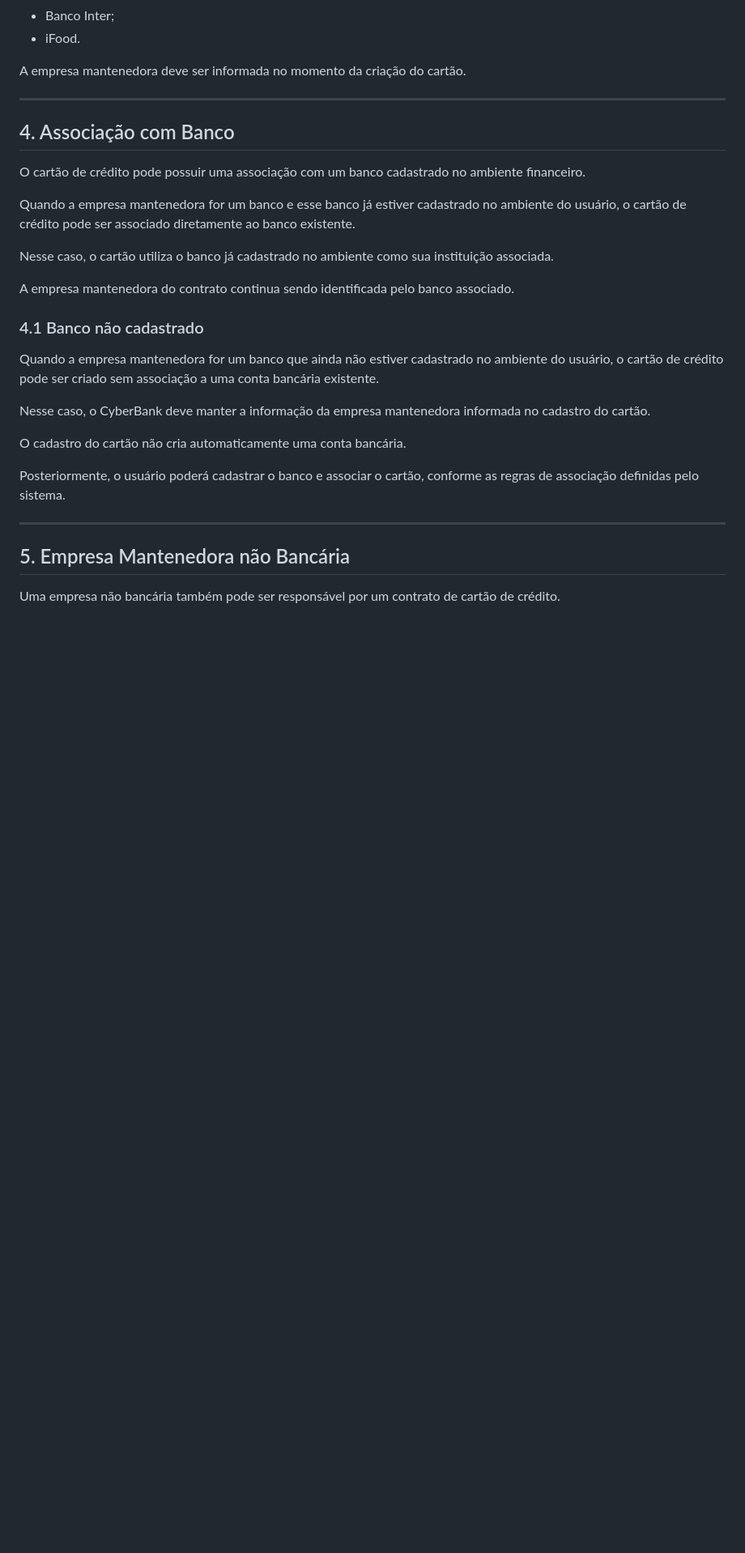
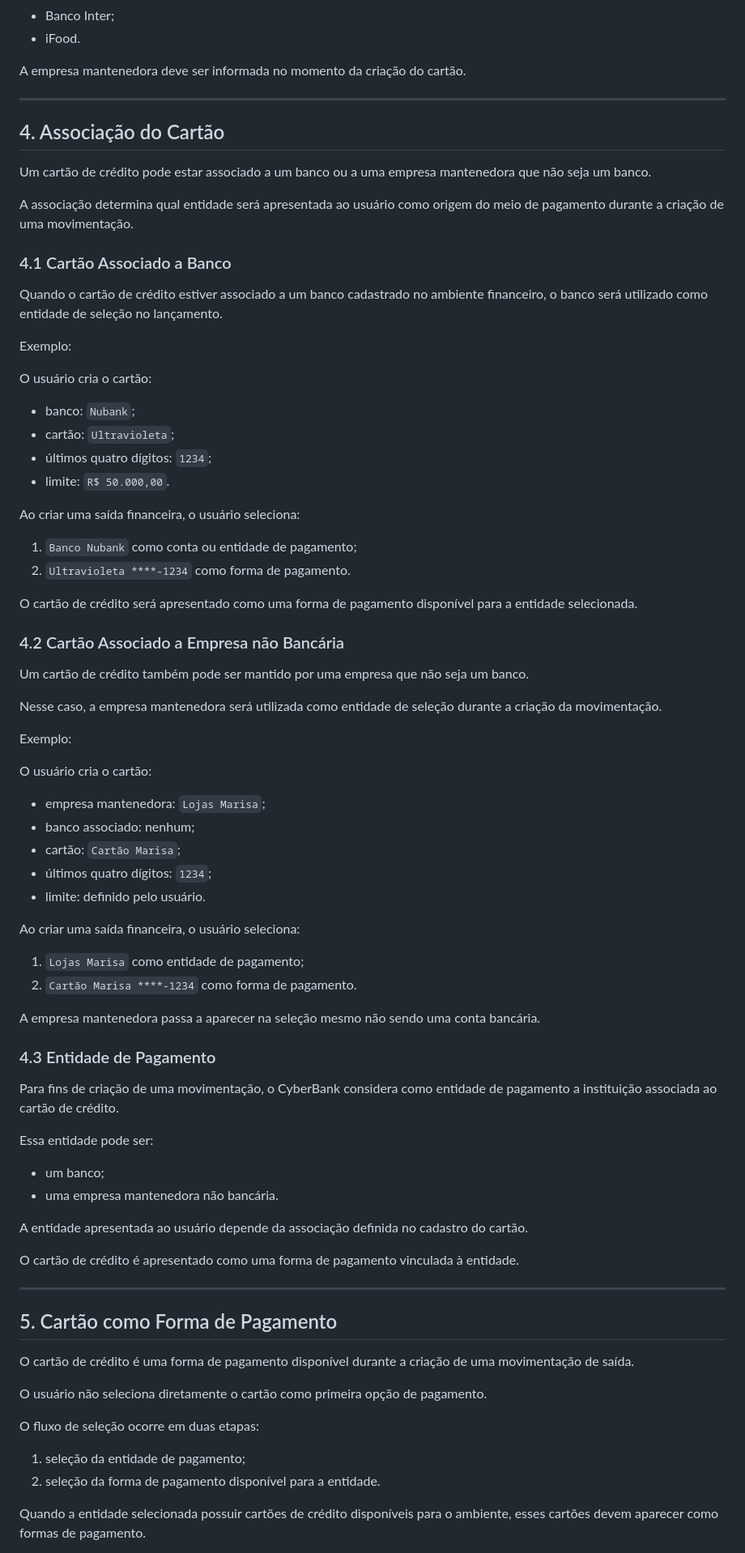
Before and after one commit to abnermiras/CyberBank, a Markdown page: docs/01-business/CREDIT-CARDS.md, the part around one of its changes. Shown at 81% size. GitHub-like rendering; blank space fills up the shorter version.

```diff
--- a/docs/01-business/CREDIT-CARDS.md
+++ b/docs/01-business/CREDIT-CARDS.md
@@ -65,38 +65,94 @@ A empresa mantenedora deve ser informada no momento da criação do cartão.
 
 ---
 
-## 4. Associação com Banco
+## 4. Associação do Cartão
 
-O cartão de crédito pode possuir uma associação com um banco cadastrado no
-ambiente financeiro.
+Um cartão de crédito pode estar associado a um banco ou a uma empresa
+mantenedora que não seja um banco.
 
-Quando a empresa mantenedora for um banco e esse banco já estiver
-cadastrado no ambiente do usuário, o cartão de crédito pode ser associado
-diretamente ao banco existente.
+A associação determina qual entidade será apresentada ao usuário como
+origem do meio de pagamento durante a criação de uma movimentação.
 
-Nesse caso, o cartão utiliza o banco já cadastrado no ambiente como sua
-instituição associada.
+### 4.1 Cartão Associado a Banco
 
-A empresa mantenedora do contrato continua sendo identificada pelo banco
-associado.
+Quando o cartão de crédito estiver associado a um banco cadastrado no
+ambiente financeiro, o banco será utilizado como entidade de seleção no
+lançamento.
 
-### 4.1 Banco não cadastrado
+Exemplo:
 
-Quando a empresa mantenedora for um banco que ainda não estiver cadastrado
-no ambiente do usuário, o cartão de crédito pode ser criado sem associação
-a uma conta bancária existente.
+O usuário cria o cartão:
 
-Nesse caso, o CyberBank deve manter a informação da empresa mantenedora
-informada no cadastro do cartão.
+* banco: `Nubank`;
+* cartão: `Ultravioleta`;
+* últimos quatro dígitos: `1234`;
+* limite: `R$ 50.000,00`.
 
-O cadastro do cartão não cria automaticamente uma conta bancária.
+Ao criar uma saída financeira, o usuário seleciona:
 
-Posteriormente, o usuário poderá cadastrar o banco e associar o cartão,
-conforme as regras de associação definidas pelo sistema.
+1. `Banco Nubank` como conta ou entidade de pagamento;
+2. `Ultravioleta ****-1234` como forma de pagamento.
+
+O cartão de crédito será apresentado como uma forma de pagamento
+disponível para a entidade selecionada.
+
+### 4.2 Cartão Associado a Empresa não Bancária
+
+Um cartão de crédito também pode ser mantido por uma empresa que não seja
+um banco.
+
+Nesse caso, a empresa mantenedora será utilizada como entidade de seleção
+durante a criação da movimentação.
+
+Exemplo:
+
+O usuário cria o cartão:
+
+* empresa mantenedora: `Lojas Marisa`;
+* banco associado: nenhum;
+* cartão: `Cartão Marisa`;
+* últimos quatro dígitos: `1234`;
+* limite: definido pelo usuário.
+
+Ao criar uma saída financeira, o usuário seleciona:
+
+1. `Lojas Marisa` como entidade de pagamento;
+2. `Cartão Marisa ****-1234` como forma de pagamento.
+
+A empresa mantenedora passa a aparecer na seleção mesmo não sendo uma conta
+bancária.
+
+### 4.3 Entidade de Pagamento
+
+Para fins de criação de uma movimentação, o CyberBank considera como
+entidade de pagamento a instituição associada ao cartão de crédito.
+
+Essa entidade pode ser:
+
+* um banco;
+* uma empresa mantenedora não bancária.
+
+A entidade apresentada ao usuário depende da associação definida no
+cadastro do cartão.
+
+O cartão de crédito é apresentado como uma forma de pagamento vinculada à
+entidade.
 
 ---
 
-## 5. Empresa Mantenedora não Bancária
+## 5. Cartão como Forma de Pagamento
 
-Uma empresa não bancária também pode ser responsável por um contrato de
-cartão de crédito.
+O cartão de crédito é uma forma de pagamento disponível durante a criação
+de uma movimentação de saída.
+
+O usuário não seleciona diretamente o cartão como primeira opção de
+pagamento.
+
+O fluxo de seleção ocorre em duas etapas:
+
+1. seleção da entidade de pagamento;
+2. seleção da forma de pagamento disponível para a entidade.
+
+Quando a entidade selecionada possuir cartões de crédito disponíveis para o
+ambiente, esses cartões devem aparecer como formas de pagamento.
+
```
Also changed, not shown: other parts of docs/01-business/CREDIT-CARDS.md (+100 -55 lines).
